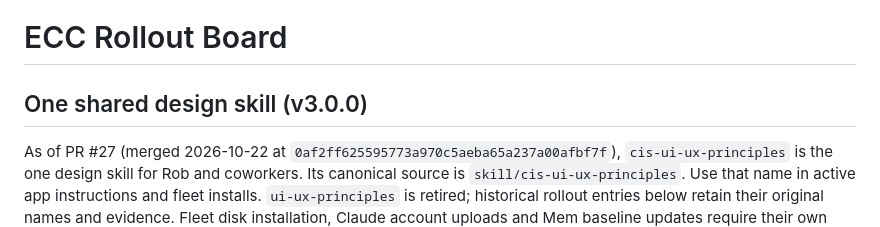
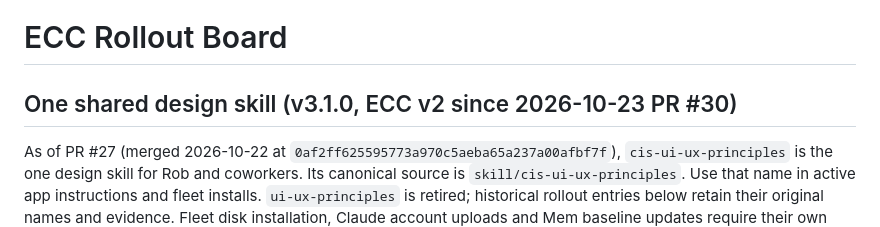
Before and after one commit to robbagley-afk/ensign-design-system, a Markdown page: ROLLOUT.md, the part around one of its changes. Rendered like a GitHub page.

Commit message:
docs: ENS 101 ECC v2 rollout row, merged and live
Co-Authored-By: Claude Opus 5.5 <noreply@anthropic.com>

```diff
--- a/ROLLOUT.md
+++ b/ROLLOUT.md
@@ -1,6 +1,6 @@
 # ECC Rollout Board
 
-## One shared design skill (v3.0.0)
+## One shared design skill (v3.1.0, ECC v2 since 2026-10-23 PR #30)
 
 As of PR #27 (merged 2026-10-22 at `0af2ff625595773a970c5aeba65a237a00afbf7f`), `cis-ui-ux-principles` is the one design skill for Rob and coworkers. Its canonical source is `skill/cis-ui-ux-principles`. Use that name in active app instructions and fleet installs. `ui-ux-principles` is retired; historical rollout entries below retain their original names and evidence. Fleet disk installation, Claude account uploads and Mem baseline updates require their own verification and are not implied by the source merge.
 
```
Also changed, not shown: other parts of ROLLOUT.md (+1 -1 lines).
